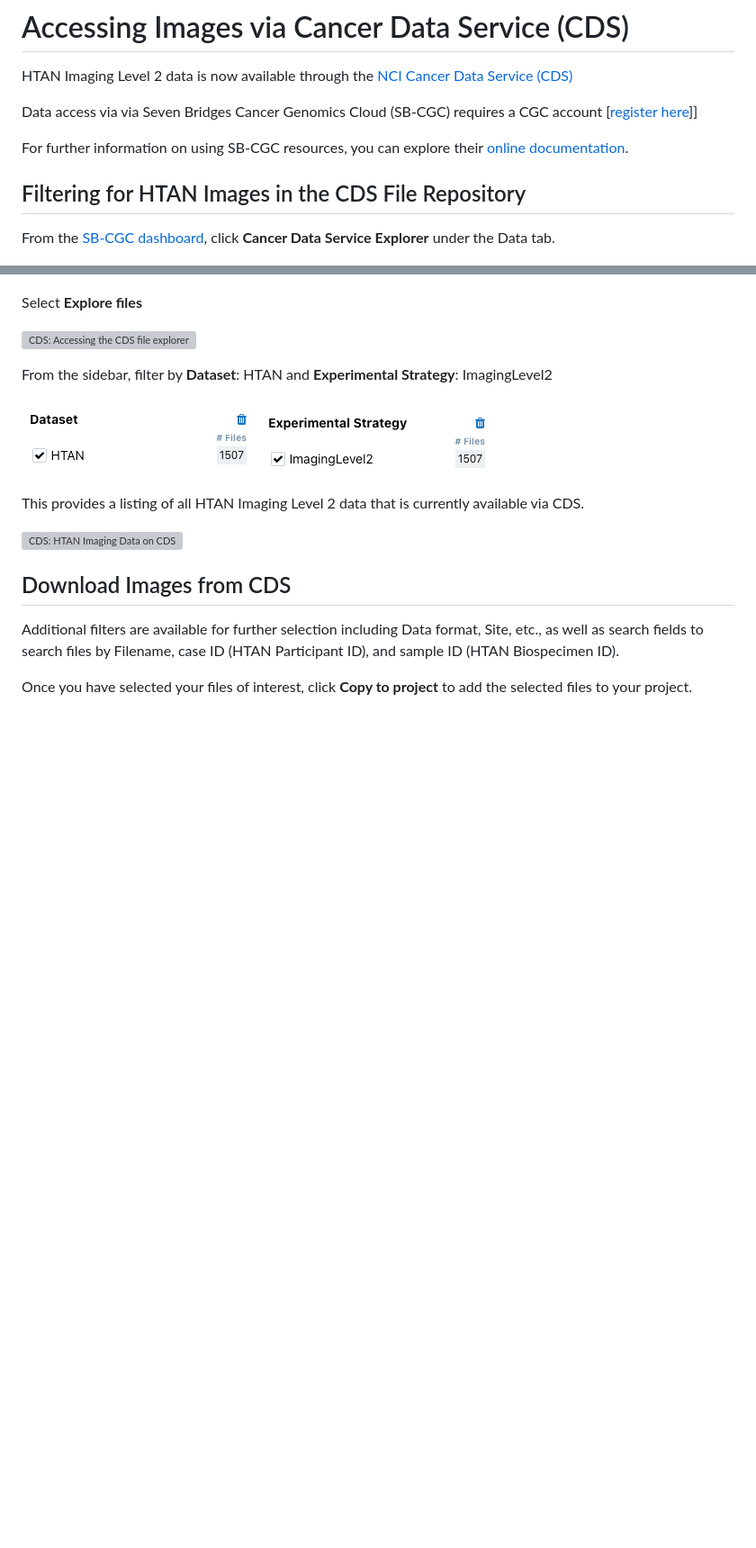
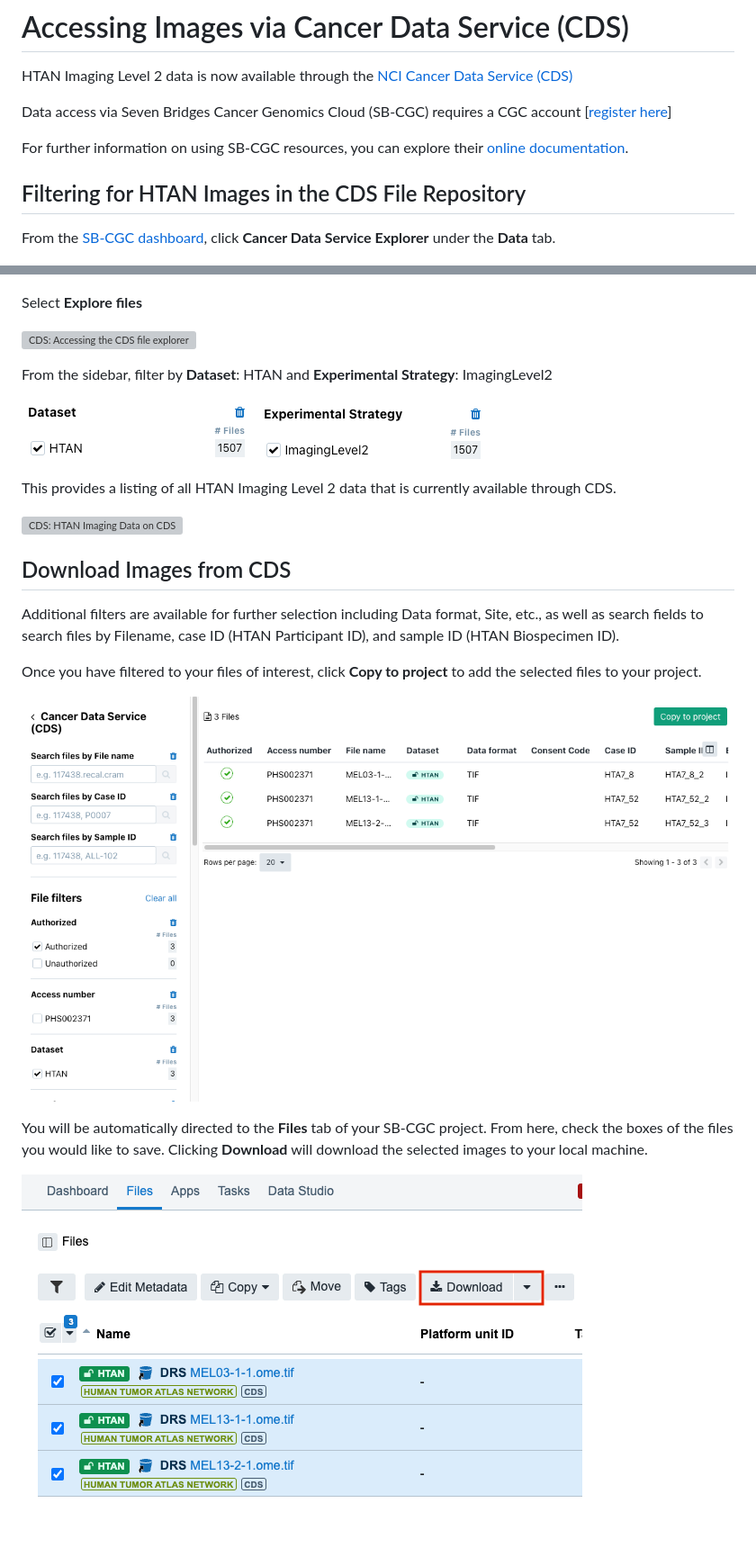
Before and after one commit to ncihtan/htan_missing_manual, a Markdown page: open_access/cds_imaging.md, 2 parts joined by grey strips. Shown: that part at 90% size. Drawn GitHub-style; pictures changed too: img/cds_img3.png, img/cds_img4.png, img/cds_img6.png (added); blank space fills up the shorter version; grey boxes are pictures that could not be loaded.

Commit message:
add download details to CDS image page

```diff
--- a/open_access/cds_imaging.md
+++ b/open_access/cds_imaging.md
@@ -6,13 +6,13 @@ order: 995
 
 HTAN Imaging Level 2 data is now available through the [NCI Cancer Data Service (CDS)](https://datacommons.cancer.gov/repository/cancer-data-service)
 
-Data access via via Seven Bridges Cancer Genomics Cloud (SB-CGC) requires a CGC account [[register here](https://cgc-accounts.sbgenomics.com/auth/register)]]
+Data access via Seven Bridges Cancer Genomics Cloud (SB-CGC) requires a CGC account [[register here](https://cgc-accounts.sbgenomics.com/auth/register)]
 
 For further information on using SB-CGC resources, you can explore their [online documentation](https://docs.cancergenomicscloud.org/docs).
 
 ## Filtering for HTAN Images in the CDS File Repository
 
-From the [SB-CGC dashboard](https://cgc.sbgenomics.com/home/), click **Cancer Data Service Explorer** under the Data tab.
+From the [SB-CGC dashboard](https://cgc.sbgenomics.com/home/), click **Cancer Data Service Explorer** under the **Data** tab.
 
 ![CDS: Accessing the CDS file explorer](../img/cds_img1.png)
 
@@ -24,7 +24,7 @@ From the sidebar, filter by **Dataset**: HTAN and **Experimental Strategy**: Ima
 
 ![CDS: Filter by HTAN study](../img/cds_img3.png) ![CDS: Filter for imaging data](../img/cds_img4.png)
 
-This provides a listing of all HTAN Imaging Level 2 data that is currently available via CDS.
+This provides a listing of all HTAN Imaging Level 2 data that is currently available through CDS.
 
 ![CDS: HTAN Imaging Data on CDS](../img/cds_img5.png)
 
@@ -32,4 +32,10 @@ This provides a listing of all HTAN Imaging Level 2 data that is currently avail
 
 Additional filters are available for further selection including Data format, Site, etc., as well as search fields to search files by Filename, case ID (HTAN Participant ID), and sample ID (HTAN Biospecimen ID).
 
-Once you have selected your files of interest, click **Copy to project** to add the selected files to your project.
+Once you have filtered to your files of interest, click **Copy to project** to add the selected files to your project.
+
+![CDS: Add selected files to project](../img/cds_img6.png)
+
+You will be automatically directed to the **Files** tab of your SB-CGC project. From here, check the boxes of the files you would like to save. Clicking **Download** will download the selected images to your local machine.
+
+![CDS: Download selected imaging files](../img/cds_img7.png)
```
